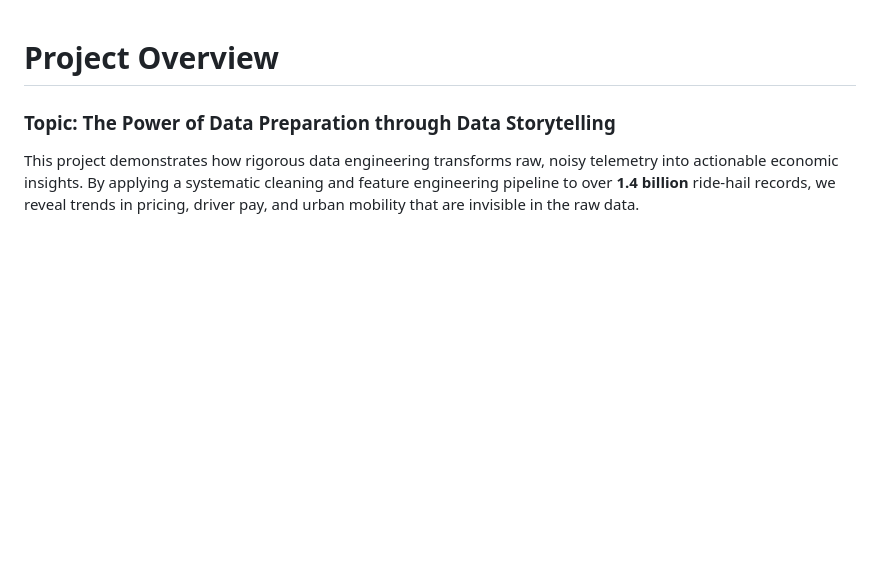
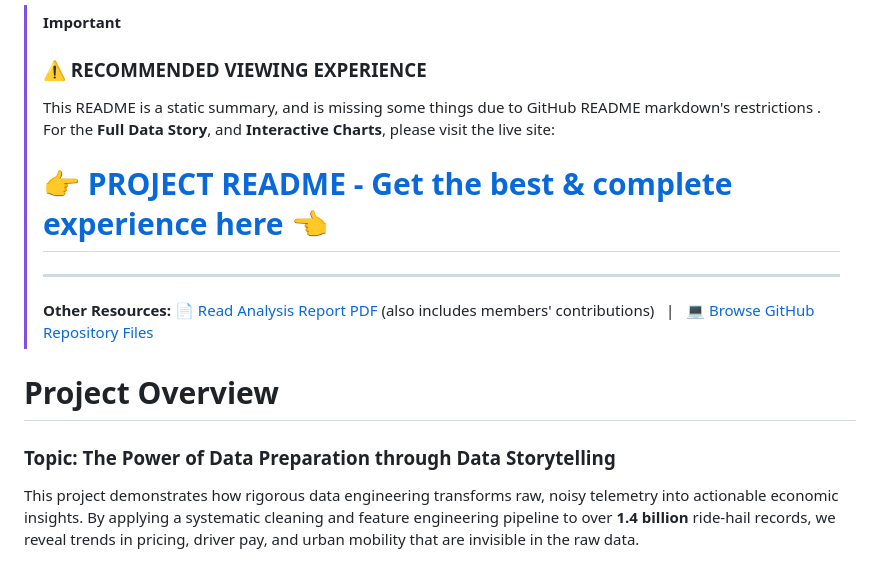
Before and after one commit to miles2542/Uber-NYC-TLC-Economics-Analysis, a Markdown page: README.md, the part around the change. Rendered like a GitHub page; blank space fills up the shorter version.

Commit message:
added links to readme

```diff
--- a/README.md
+++ b/README.md
@@ -1,3 +1,15 @@
+> [!IMPORTANT]
+> ### ⚠️ RECOMMENDED VIEWING EXPERIENCE
+> This README is a static summary, and is missing some things due to GitHub README markdown's restrictions . For the **Full Data Story**, and **Interactive Charts**, please visit the live site:
+>
+> # 👉 [PROJECT README - Get the best & complete experience here](https://miles2542.github.io/Uber-NYC-TLC-Economics-Analysis/) 👈
+>
+> ---
+> **Other Resources:**
+> [📄 Read Analysis Report PDF](https://github.com/miles2542/Uber-NYC-TLC-Economics-Analysis/blob/main/Insights_and_technical_analysis_report.pdf) (also includes members' contributions) &nbsp;&nbsp;|&nbsp;&nbsp; [💻 Browse GitHub Repository Files](https://github.com/miles2542/Uber-NYC-TLC-Economics-Analysis)
+
+
+
 # **Project Overview**
 
 ### **Topic: The Power of Data Preparation through Data Storytelling**
```
